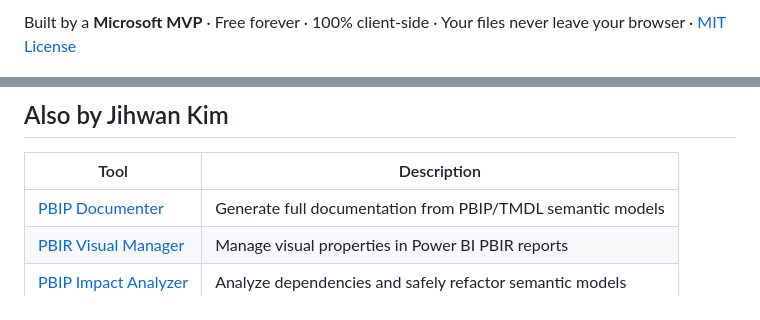
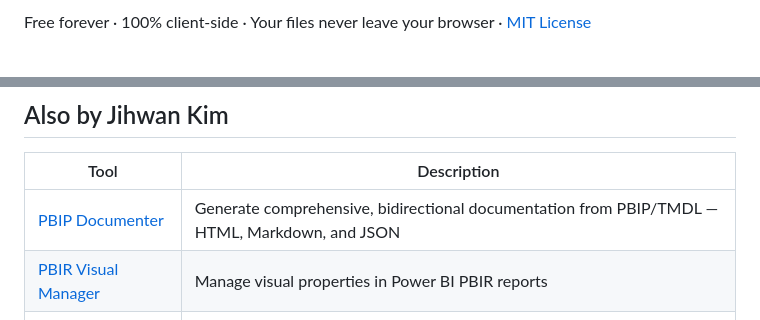
Before and after one commit to JonathanJihwanKim/pbip-lineage-explorer, a Markdown page: README.md, 2 parts joined by grey strips. Drawn GitHub-style.

Commit message:
Add Buy Me a Coffee + Microsoft MVP badges; update PBIP Documenter description
- Badge row: add Buy Me a Coffee (one-time giving path) and Microsoft MVP badge
  with contributor ID, consistent with pbip-documenter after its restructure
- Remove redundant "Built by a Microsoft MVP" text line now that the badge covers it
- Also by table: expand PBIP Documenter description to highlight bidirectional + export formats

Co-Authored-By: Claude Sonnet 4.6 <noreply@anthropic.com>

```diff
--- a/README.md
+++ b/README.md
@@ -12,5 +14,5 @@
 
-Built by a **Microsoft MVP** · Free forever · 100% client-side · Your files never leave your browser · [MIT License](LICENSE)
+Free forever · 100% client-side · Your files never leave your browser · [MIT License](LICENSE)
 
 ![PBIP Lineage Explorer Screenshot](docs/screenshot.png)
 *Click a visual → see the full chain from visual to BigQuery source column, including Power Query renames.*
@@ -232,7 +234,7 @@ Also available as a VS Code extension for developers who work directly in PBIP/T
 
 | Tool | Description |
 |------|-------------|
-| [PBIP Documenter](https://jonathanjihwankim.github.io/pbip-documenter/) | Generate full documentation from PBIP/TMDL semantic models |
+| [PBIP Documenter](https://jonathanjihwankim.github.io/pbip-documenter/) | Generate comprehensive, bidirectional documentation from PBIP/TMDL — HTML, Markdown, and JSON |
 | [PBIR Visual Manager](https://jonathanjihwankim.github.io/isHiddenInViewMode/) | Manage visual properties in Power BI PBIR reports |
 | [PBIP Impact Analyzer](https://jonathanjihwankim.github.io/pbip-impact-analyzer/) | Analyze dependencies and safely refactor semantic models |
 
```
Also changed, not shown: other parts of README.md (+2 -0 lines).
